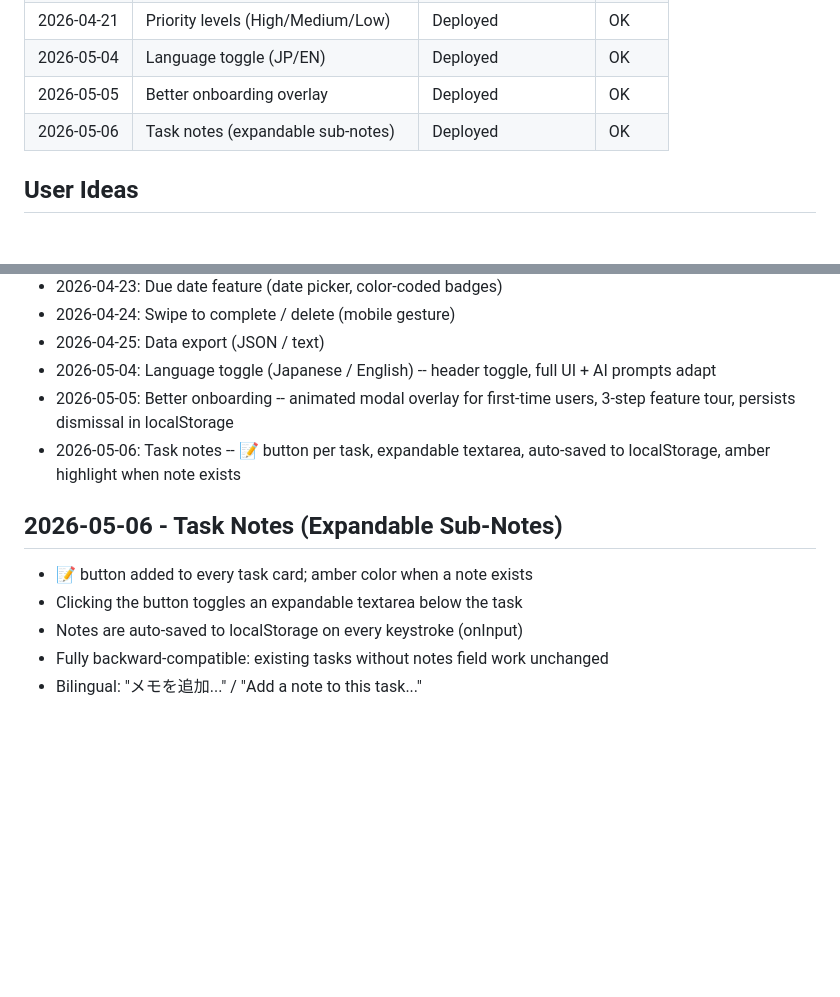
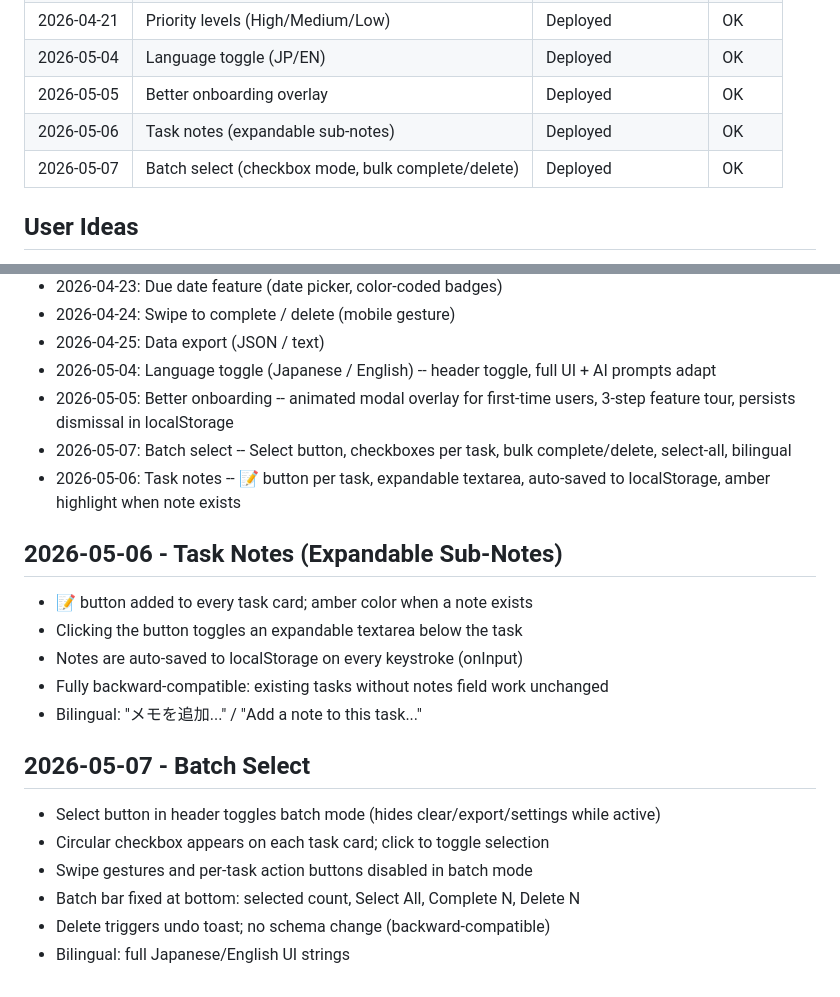
Before and after one commit to besutohai-dotcom/brain-dump, a Markdown page: ROADMAP.md, 2 parts joined by grey strips. Rendered like a GitHub page; blank space fills up the shorter version.

Commit message:
docs: mark batch select as done in roadmap

```diff
--- a/ROADMAP.md
+++ b/ROADMAP.md
@@ -46,6 +46,7 @@ Last updated: 2026-05-06
 | 2026-05-04 | Language toggle (JP/EN) | Deployed | OK |
 | 2026-05-05 | Better onboarding overlay | Deployed | OK |
 | 2026-05-06 | Task notes (expandable sub-notes) | Deployed | OK |
+| 2026-05-07 | Batch select (checkbox mode, bulk complete/delete) | Deployed | OK |
 
 ## User Ideas
 - Voice input for easier navigation (done)
@@ -62,6 +63,7 @@ Last updated: 2026-05-06
 - 2026-04-25: Data export (JSON / text)
 - 2026-05-04: Language toggle (Japanese / English) -- header toggle, full UI + AI prompts adapt
 - 2026-05-05: Better onboarding -- animated modal overlay for first-time users, 3-step feature tour, persists dismissal in localStorage
+- 2026-05-07: Batch select -- Select button, checkboxes per task, bulk complete/delete, select-all, bilingual
 - 2026-05-06: Task notes -- 📝 button per task, expandable textarea, auto-saved to localStorage, amber highlight when note exists
 
 ## 2026-05-06 - Task Notes (Expandable Sub-Notes)
@@ -70,3 +72,11 @@ Last updated: 2026-05-06
 - Notes are auto-saved to localStorage on every keystroke (onInput)
 - Fully backward-compatible: existing tasks without notes field work unchanged
 - Bilingual: "メモを追加..." / "Add a note to this task..."
+
+## 2026-05-07 - Batch Select
+- Select button in header toggles batch mode (hides clear/export/settings while active)
+- Circular checkbox appears on each task card; click to toggle selection
+- Swipe gestures and per-task action buttons disabled in batch mode
+- Batch bar fixed at bottom: selected count, Select All, Complete N, Delete N
+- Delete triggers undo toast; no schema change (backward-compatible)
+- Bilingual: full Japanese/English UI strings
```
Also changed, not shown: other parts of ROADMAP.md (+2 -2 lines).
